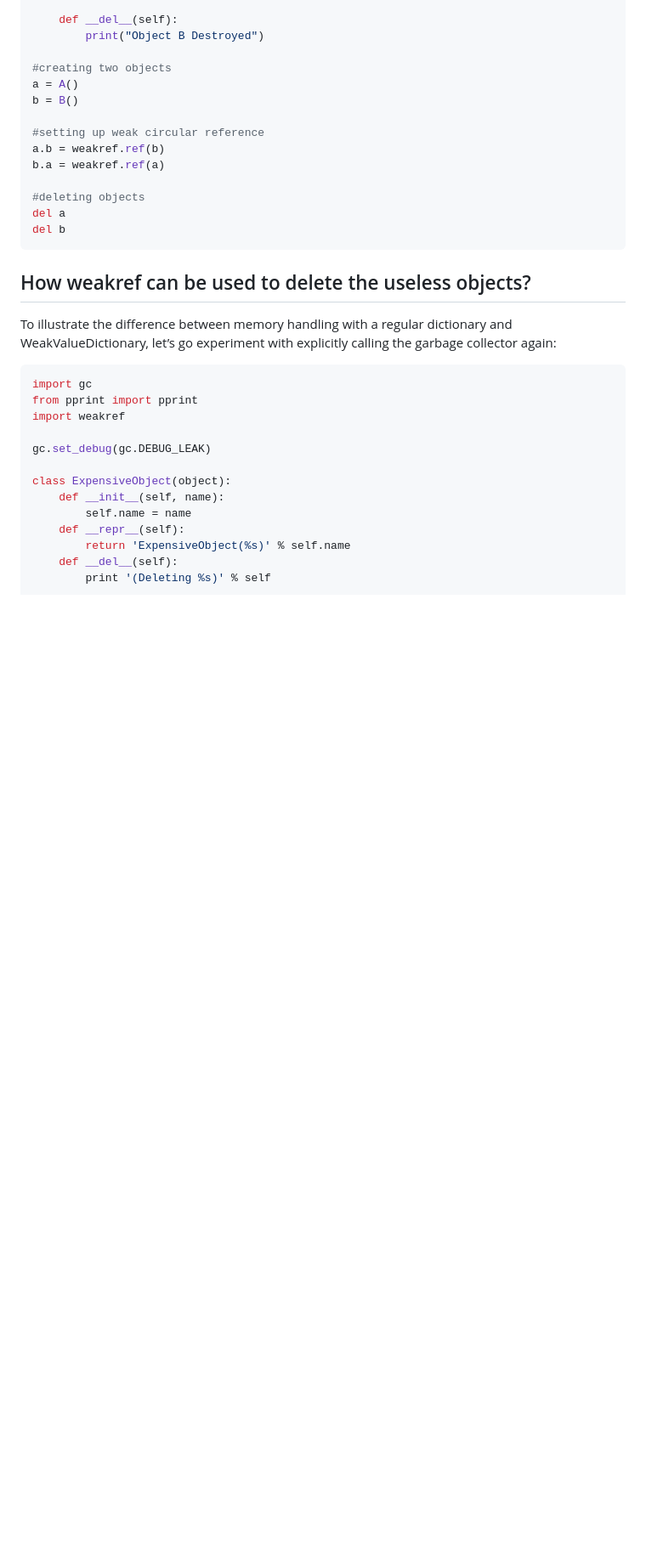
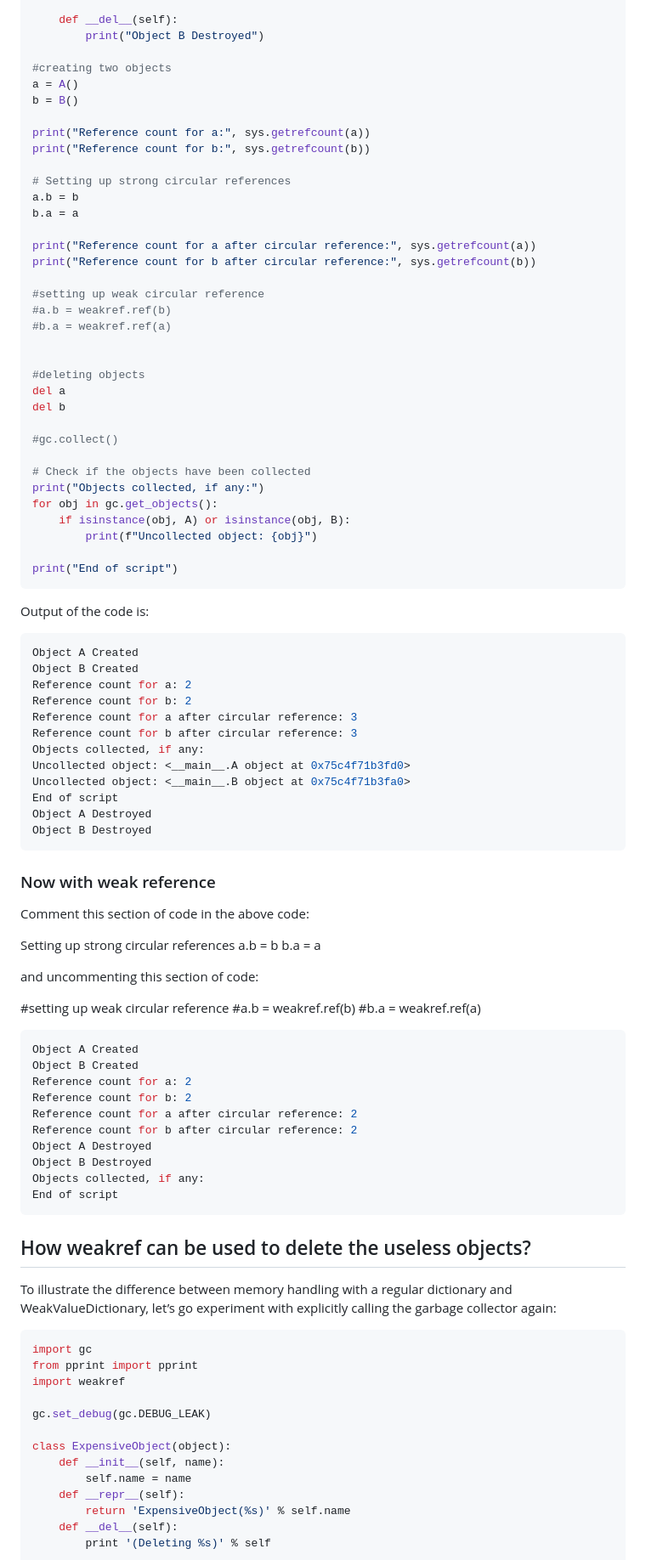
Before and after one commit to MeSabya/PythonLearning, a Markdown page: WeakReferences.md, the part around the change printed below. Shown: that part at 85% size. Rendered like a GitHub page; blank space fills up the shorter version.

````diff
--- a/WeakReferences.md
+++ b/WeakReferences.md
@@ -156,13 +164,77 @@ class B:
 a = A()
 b = B()
 
+print("Reference count for a:", sys.getrefcount(a))
+print("Reference count for b:", sys.getrefcount(b))
+
+# Setting up strong circular references
+a.b = b
+b.a = a
+
+print("Reference count for a after circular reference:", sys.getrefcount(a))
+print("Reference count for b after circular reference:", sys.getrefcount(b))
+
 #setting up weak circular reference
-a.b = weakref.ref(b)
-b.a = weakref.ref(a)
+#a.b = weakref.ref(b)
+#b.a = weakref.ref(a)
+
 
 #deleting objects
 del a
 del b
+
+#gc.collect()
+
+# Check if the objects have been collected
+print("Objects collected, if any:")
+for obj in gc.get_objects():
+    if isinstance(obj, A) or isinstance(obj, B):
+        print(f"Uncollected object: {obj}")
+
+print("End of script")
+```
+Output of the code is:
+
+```shell
+Object A Created
+Object B Created
+Reference count for a: 2
+Reference count for b: 2
+Reference count for a after circular reference: 3
+Reference count for b after circular reference: 3
+Objects collected, if any:
+Uncollected object: <__main__.A object at 0x75c4f71b3fd0>
+Uncollected object: <__main__.B object at 0x75c4f71b3fa0>
+End of script
+Object A Destroyed
+Object B Destroyed
+```
+
+### Now with weak reference
+
+Comment this section of code in the above code:
+
+Setting up strong circular references
+a.b = b
+b.a = a
+
+and uncommenting this section of code:
+
+#setting up weak circular reference
+#a.b = weakref.ref(b)
+#b.a = weakref.ref(a)
+
+```shell
+Object A Created
+Object B Created
+Reference count for a: 2
+Reference count for b: 2
+Reference count for a after circular reference: 2
+Reference count for b after circular reference: 2
+Object A Destroyed
+Object B Destroyed
+Objects collected, if any:
+End of script
 ```
 
 ## How weakref can be used to delete the useless objects?
````
Also changed, not shown: other parts of WeakReferences.md (+73 -0 lines).
